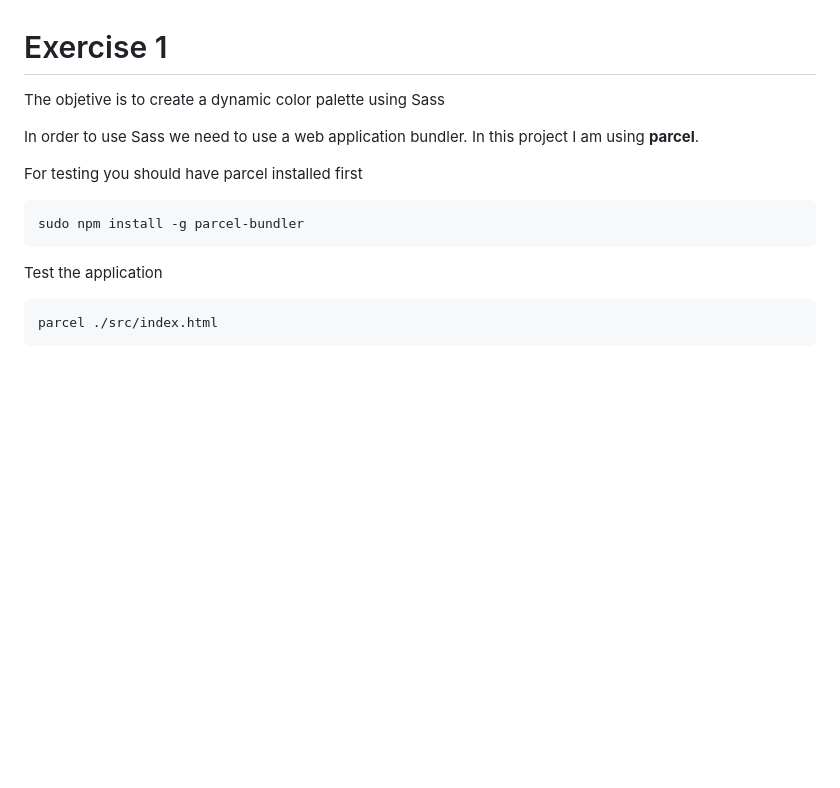
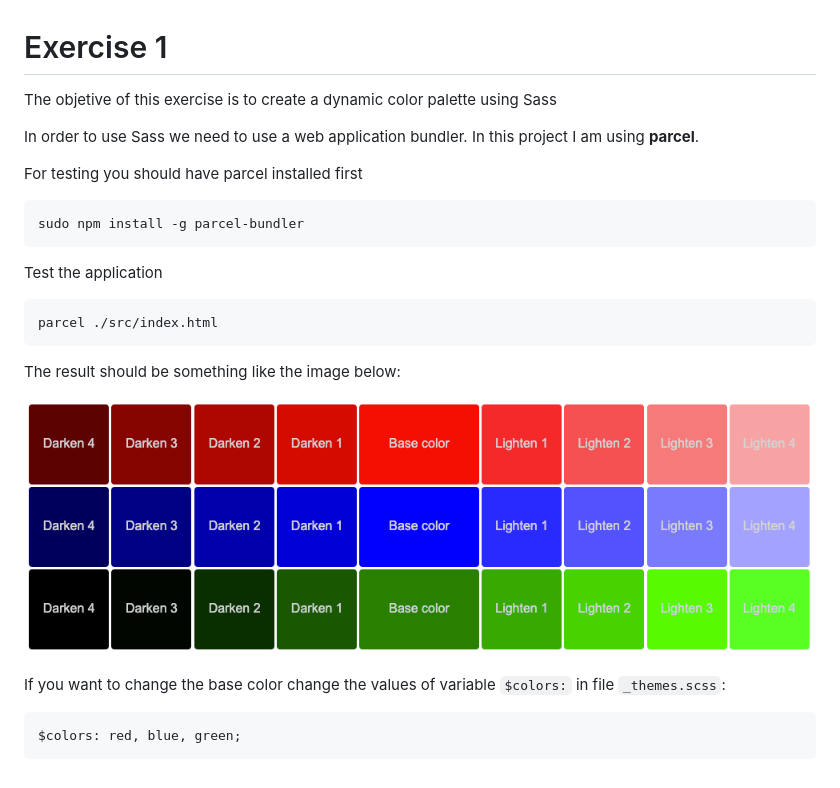
Before and after one commit to drechema/mfe8-classwork-layout, a Markdown page: exercise1/README.md, the part around the change. GitHub-like rendering; pictures changed too: exercise1/images/exercise1.png (added); blank space fills up the shorter version.

````diff
--- a/exercise1/README.md
+++ b/exercise1/README.md
@@ -1,6 +1,6 @@
 # Exercise 1
 
-The objetive is to create a dynamic color palette using Sass
+The objetive of this exercise is to create a dynamic color palette using Sass
 
 In order to use Sass we need to use a web application bundler. In this project I am using **parcel**.
 
@@ -15,3 +15,13 @@ Test the application
 ```bash
 parcel ./src/index.html
 ```
+
+The result should be something like the image below:
+
+![example](images/exercise1.png)
+
+If you want to change the base color change the values of variable ```$colors:``` in file ```_themes.scss```:
+
+```css
+$colors: red, blue, green;
+```
````
